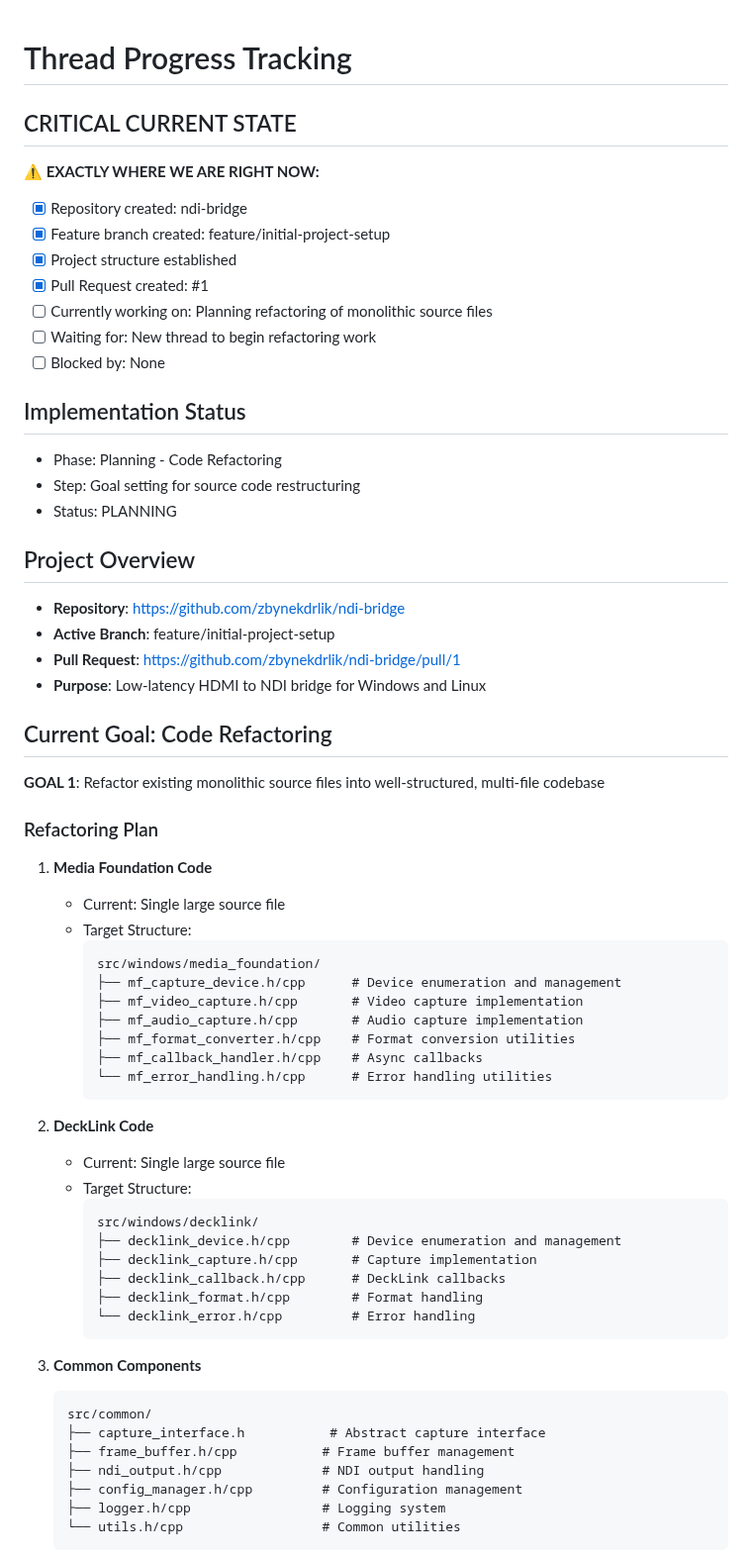
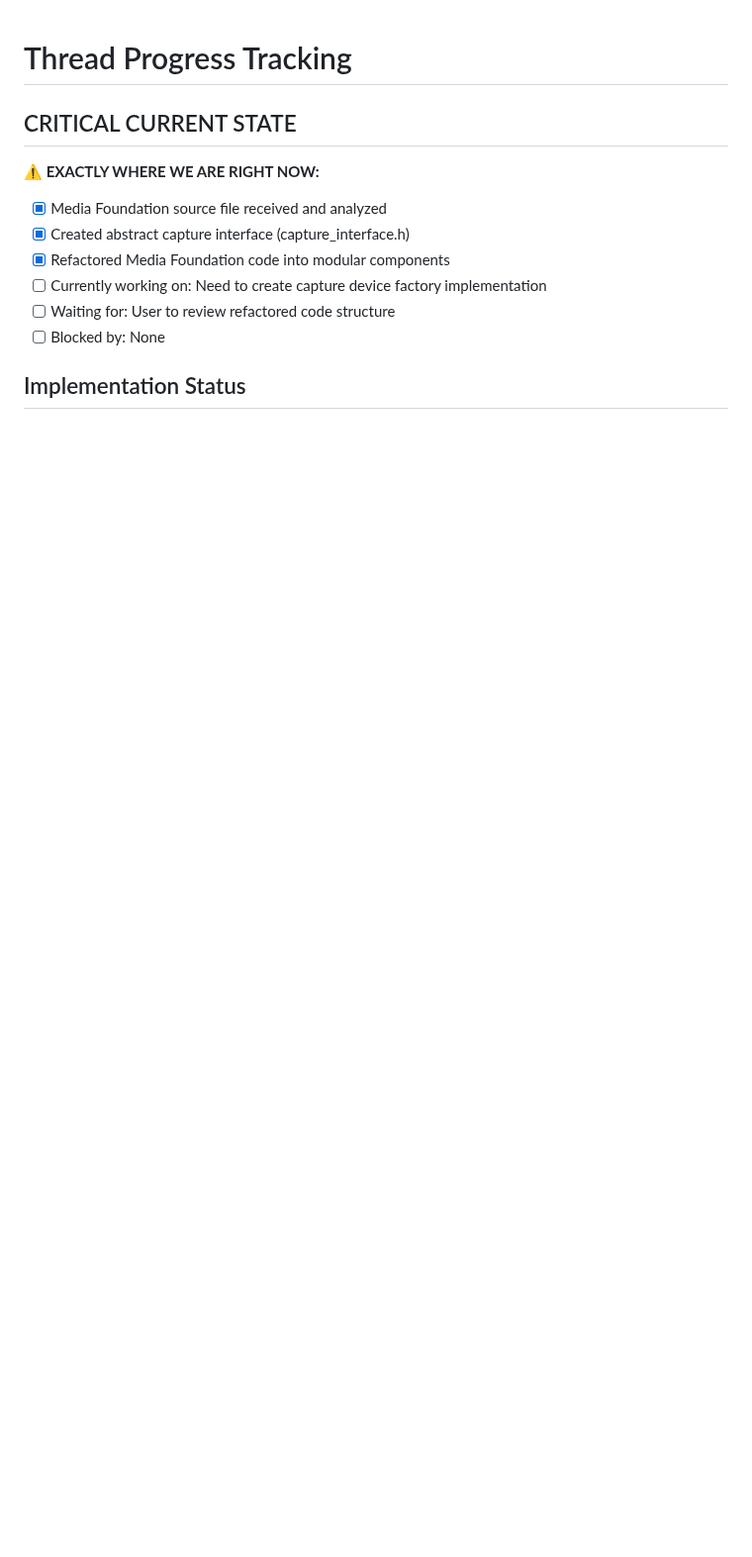
Before and after one commit to zbynekdrlik/ndi-bridge, a Markdown page: THREAD_PROGRESS.md, the part around one of its changes. Shown at 99% size. GitHub-like rendering; blank space fills up the shorter version.

````diff
--- a/THREAD_PROGRESS.md
+++ b/THREAD_PROGRESS.md
@@ -2,62 +2,11 @@
 
 ## CRITICAL CURRENT STATE
 **⚠️ EXACTLY WHERE WE ARE RIGHT NOW:**
-- [x] Repository created: ndi-bridge
-- [x] Feature branch created: feature/initial-project-setup
-- [x] Project structure established
-- [x] Pull Request created: #1
-- [ ] Currently working on: Planning refactoring of monolithic source files
-- [ ] Waiting for: New thread to begin refactoring work
+- [x] Media Foundation source file received and analyzed
+- [x] Created abstract capture interface (capture_interface.h)
+- [x] Refactored Media Foundation code into modular components
+- [ ] Currently working on: Need to create capture device factory implementation
+- [ ] Waiting for: User to review refactored code structure
 - [ ] Blocked by: None
 
 ## Implementation Status
-- Phase: Planning - Code Refactoring
-- Step: Goal setting for source code restructuring
-- Status: PLANNING
-
-## Project Overview
-- **Repository**: https://github.com/zbynekdrlik/ndi-bridge
-- **Active Branch**: feature/initial-project-setup
-- **Pull Request**: https://github.com/zbynekdrlik/ndi-bridge/pull/1
-- **Purpose**: Low-latency HDMI to NDI bridge for Windows and Linux
-
-## Current Goal: Code Refactoring
-**GOAL 1**: Refactor existing monolithic source files into well-structured, multi-file codebase
-
-### Refactoring Plan
-1. **Media Foundation Code**
-   - Current: Single large source file
-   - Target Structure:
-     ```
-     src/windows/media_foundation/
-     ├── mf_capture_device.h/cpp      # Device enumeration and management
-     ├── mf_video_capture.h/cpp       # Video capture implementation
-     ├── mf_audio_capture.h/cpp       # Audio capture implementation
-     ├── mf_format_converter.h/cpp    # Format conversion utilities
-     ├── mf_callback_handler.h/cpp    # Async callbacks
-     └── mf_error_handling.h/cpp      # Error handling utilities
-     ```
-
-2. **DeckLink Code**
-   - Current: Single large source file
-   - Target Structure:
-     ```
-     src/windows/decklink/
-     ├── decklink_device.h/cpp        # Device enumeration and management
-     ├── decklink_capture.h/cpp       # Capture implementation
-     ├── decklink_callback.h/cpp      # DeckLink callbacks
-     ├── decklink_format.h/cpp        # Format handling
-     └── decklink_error.h/cpp         # Error handling
-     ```
-
-3. **Common Components**
-   ```
-   src/common/
-   ├── capture_interface.h           # Abstract capture interface
-   ├── frame_buffer.h/cpp           # Frame buffer management
-   ├── ndi_output.h/cpp             # NDI output handling
-   ├── config_manager.h/cpp         # Configuration management
-   ├── logger.h/cpp                 # Logging system
-   └── utils.h/cpp                  # Common utilities
-   ```
-
````
Also changed, not shown: other parts of THREAD_PROGRESS.md (+79 -42 lines).
